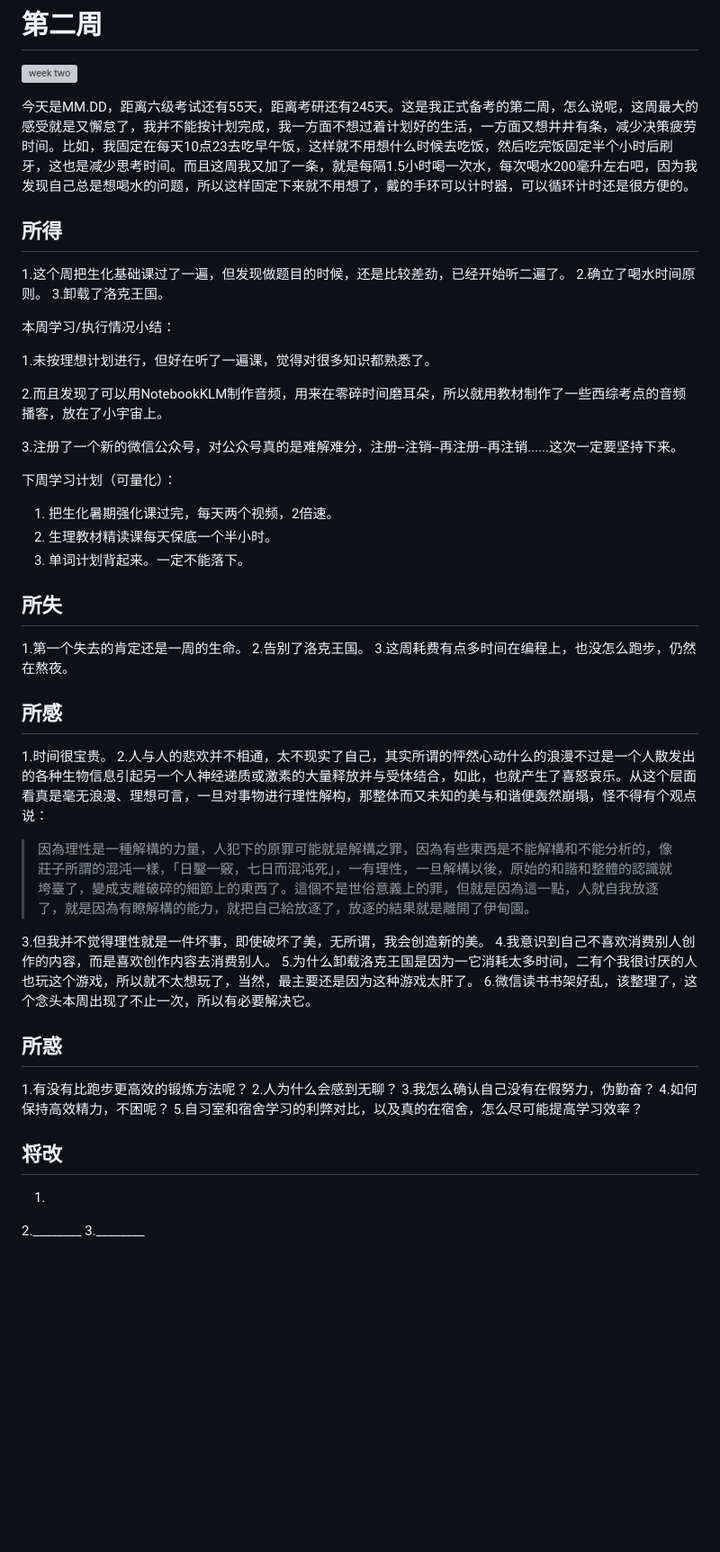
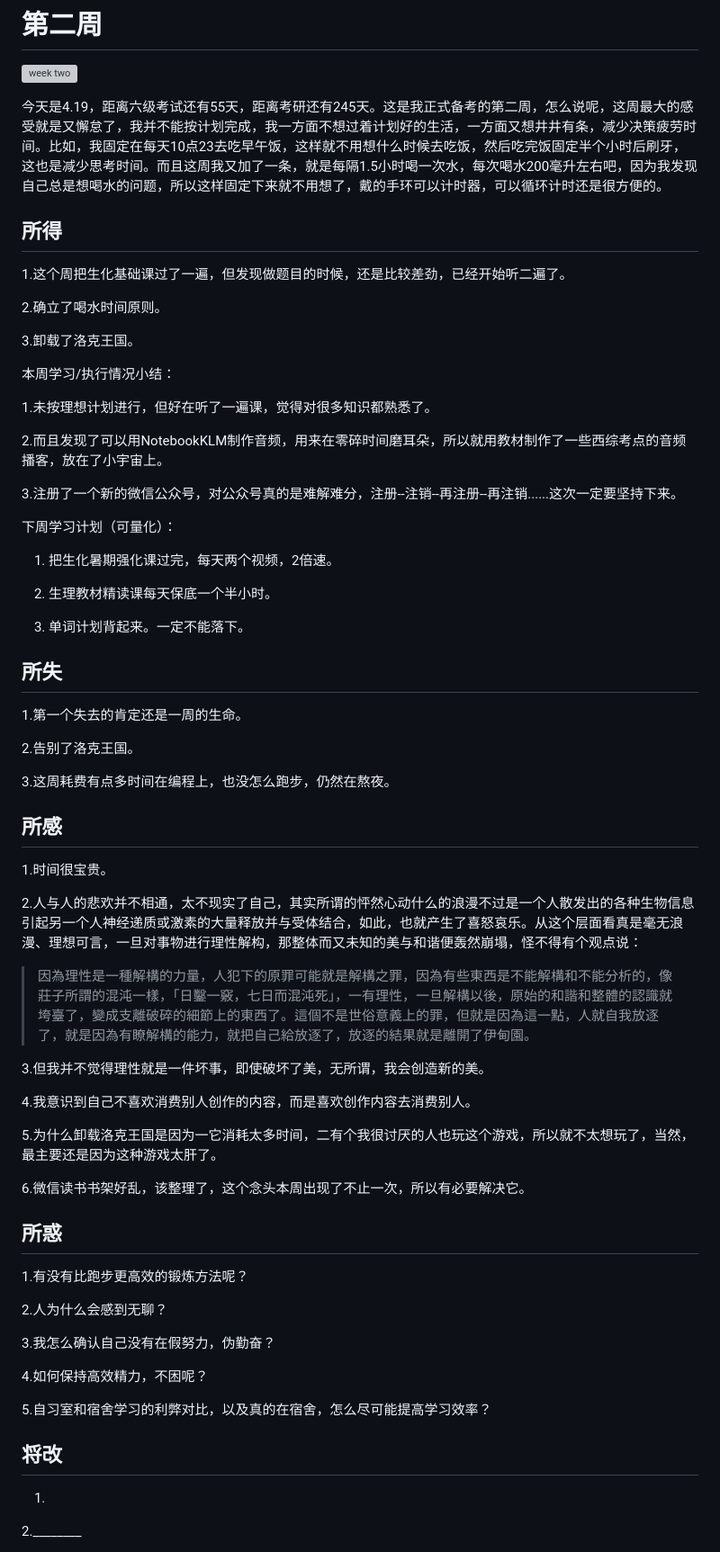
Before and after one commit to 884hj/postgraduate_admission_exam_journey, a Markdown page: 周记/第二周.md, the part around the change. Shown at 90% size. Drawn GitHub-style; blank space fills up the shorter version; grey boxes are pictures that could not be loaded.

```diff
--- a/周记/第二周.md
+++ b/周记/第二周.md
@@ -2,12 +2,14 @@
 
 ![week two](sources/第二周/week%20two.jpg)
 
-今天是MM.DD，距离六级考试还有55天，距离考研还有245天。这是我正式备考的第二周，怎么说呢，这周最大的感受就是又懈怠了，我并不能按计划完成，我一方面不想过着计划好的生活，一方面又想井井有条，减少决策疲劳时间。比如，我固定在每天10点23去吃早午饭，这样就不用想什么时候去吃饭，然后吃完饭固定半个小时后刷牙，这也是减少思考时间。而且这周我又加了一条，就是每隔1.5小时喝一次水，每次喝水200毫升左右吧，因为我发现自己总是想喝水的问题，所以这样固定下来就不用想了，戴的手环可以计时器，可以循环计时还是很方便的。
+今天是4.19，距离六级考试还有55天，距离考研还有245天。这是我正式备考的第二周，怎么说呢，这周最大的感受就是又懈怠了，我并不能按计划完成，我一方面不想过着计划好的生活，一方面又想井井有条，减少决策疲劳时间。比如，我固定在每天10点23去吃早午饭，这样就不用想什么时候去吃饭，然后吃完饭固定半个小时后刷牙，这也是减少思考时间。而且这周我又加了一条，就是每隔1.5小时喝一次水，每次喝水200毫升左右吧，因为我发现自己总是想喝水的问题，所以这样固定下来就不用想了，戴的手环可以计时器，可以循环计时还是很方便的。
 
 ## 所得
 
 1.这个周把生化基础课过了一遍，但发现做题目的时候，还是比较差劲，已经开始听二遍了。
+
 2.确立了喝水时间原则。
+
 3.卸载了洛克王国。
 
 本周学习/执行情况小结：
@@ -21,36 +23,50 @@
 下周学习计划（可量化）：
 
 1. 把生化暑期强化课过完，每天两个视频，2倍速。
+
 2. 生理教材精读课每天保底一个半小时。
+
 3. 单词计划背起来。一定不能落下。
 
 ## 所失
 
 1.第一个失去的肯定还是一周的生命。
+
 2.告别了洛克王国。
+
 3.这周耗费有点多时间在编程上，也没怎么跑步，仍然在熬夜。
 
 ## 所感
 
 1.时间很宝贵。
+
 2.人与人的悲欢并不相通，太不现实了自己，其实所谓的怦然心动什么的浪漫不过是一个人散发出的各种生物信息引起另一个人神经递质或激素的大量释放并与受体结合，如此，也就产生了喜怒哀乐。从这个层面看真是毫无浪漫、理想可言，一旦对事物进行理性解构，那整体而又未知的美与和谐便轰然崩塌，怪不得有个观点说：
 > 因為理性是一種解構的力量，人犯下的原罪可能就是解構之罪，因為有些東西是不能解構和不能分析的，像莊子所謂的混沌一樣，「日鑿一竅，七日而混沌死」，一有理性，一旦解構以後，原始的和諧和整體的認識就垮臺了，變成支離破碎的細節上的東西了。這個不是世俗意義上的罪，但就是因為這一點，人就自我放逐了，就是因為有瞭解構的能力，就把自己給放逐了，放逐的結果就是離開了伊甸園。
 
 3.但我并不觉得理性就是一件坏事，即使破坏了美，无所谓，我会创造新的美。
+
 4.我意识到自己不喜欢消费别人创作的内容，而是喜欢创作内容去消费别人。
+
 5.为什么卸载洛克王国是因为一它消耗太多时间，二有个我很讨厌的人也玩这个游戏，所以就不太想玩了，当然，最主要还是因为这种游戏太肝了。
+
 6.微信读书书架好乱，该整理了，这个念头本周出现了不止一次，所以有必要解决它。
 
 ## 所惑
 
 1.有没有比跑步更高效的锻炼方法呢？
+
 2.人为什么会感到无聊？
+
 3.我怎么确认自己没有在假努力，伪勤奋？
+
 4.如何保持高效精力，不困呢？
+
 5.自习室和宿舍学习的利弊对比，以及真的在宿舍，怎么尽可能提高学习效率？
 
 ## 将改
 
 1.
+
 2.________
+
 3.________
```
